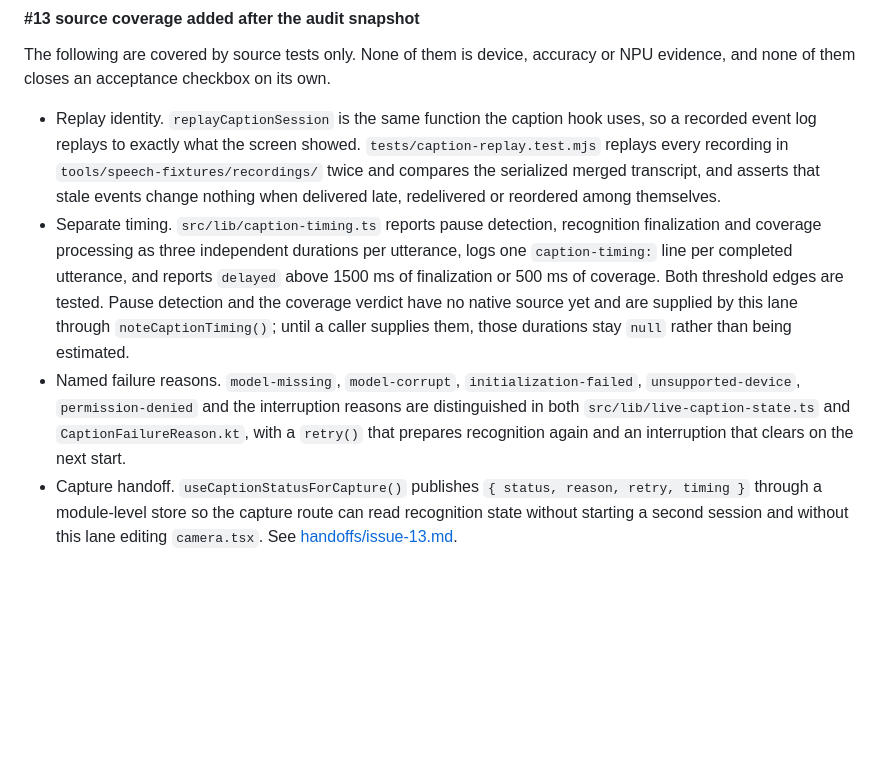
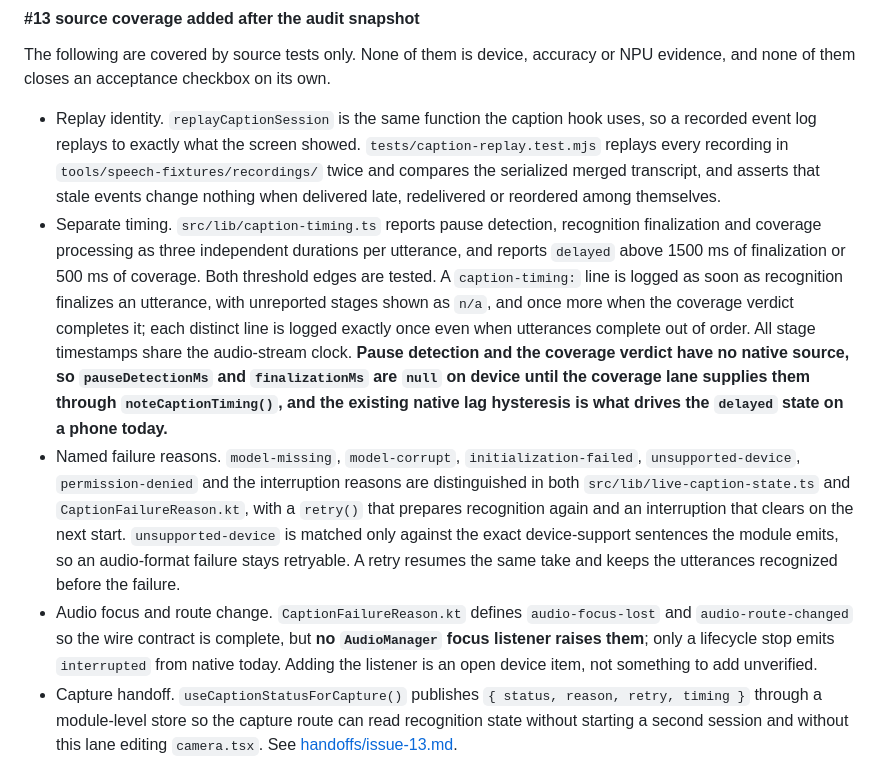
Before and after one commit to AlwinSunil/one-take-expo, a Markdown page: docs/issue-acceptance.md, the part around the change. GitHub-like rendering; blank space fills up the shorter version.

```diff
--- a/docs/issue-acceptance.md
+++ b/docs/issue-acceptance.md
@@ -94,8 +94,9 @@ The following are covered by source tests only.
 None of them is device, accuracy or NPU evidence, and none of them closes an acceptance checkbox on its own.
 
 - Replay identity. `replayCaptionSession` is the same function the caption hook uses, so a recorded event log replays to exactly what the screen showed. `tests/caption-replay.test.mjs` replays every recording in `tools/speech-fixtures/recordings/` twice and compares the serialized merged transcript, and asserts that stale events change nothing when delivered late, redelivered or reordered among themselves.
-- Separate timing. `src/lib/caption-timing.ts` reports pause detection, recognition finalization and coverage processing as three independent durations per utterance, logs one `caption-timing:` line per completed utterance, and reports `delayed` above 1500 ms of finalization or 500 ms of coverage. Both threshold edges are tested. Pause detection and the coverage verdict have no native source yet and are supplied by this lane through `noteCaptionTiming()`; until a caller supplies them, those durations stay `null` rather than being estimated.
-- Named failure reasons. `model-missing`, `model-corrupt`, `initialization-failed`, `unsupported-device`, `permission-denied` and the interruption reasons are distinguished in both `src/lib/live-caption-state.ts` and `CaptionFailureReason.kt`, with a `retry()` that prepares recognition again and an interruption that clears on the next start.
+- Separate timing. `src/lib/caption-timing.ts` reports pause detection, recognition finalization and coverage processing as three independent durations per utterance, and reports `delayed` above 1500 ms of finalization or 500 ms of coverage. Both threshold edges are tested. A `caption-timing:` line is logged as soon as recognition finalizes an utterance, with unreported stages shown as `n/a`, and once more when the coverage verdict completes it; each distinct line is logged exactly once even when utterances complete out of order. All stage timestamps share the audio-stream clock. **Pause detection and the coverage verdict have no native source, so `pauseDetectionMs` and `finalizationMs` are `null` on device until the coverage lane supplies them through `noteCaptionTiming()`, and the existing native lag hysteresis is what drives the `delayed` state on a phone today.**
+- Named failure reasons. `model-missing`, `model-corrupt`, `initialization-failed`, `unsupported-device`, `permission-denied` and the interruption reasons are distinguished in both `src/lib/live-caption-state.ts` and `CaptionFailureReason.kt`, with a `retry()` that prepares recognition again and an interruption that clears on the next start. `unsupported-device` is matched only against the exact device-support sentences the module emits, so an audio-format failure stays retryable. A retry resumes the same take and keeps the utterances recognized before the failure.
+- Audio focus and route change. `CaptionFailureReason.kt` defines `audio-focus-lost` and `audio-route-changed` so the wire contract is complete, but **no `AudioManager` focus listener raises them**; only a lifecycle stop emits `interrupted` from native today. Adding the listener is an open device item, not something to add unverified.
 - Capture handoff. `useCaptionStatusForCapture()` publishes `{ status, reason, retry, timing }` through a module-level store so the capture route can read recognition state without starting a second session and without this lane editing `camera.tsx`. See [handoffs/issue-13.md](development/handoffs/issue-13.md).
 - Quiet, noisy and empty fixtures. Synthetic recordings exercise a low-volume read, a noisy read with revisions and a delayed state, and a sub-second take that produces no final segment and no text.
 
```
Also changed, not shown: docs/live-captions.md (+18 -4 lines), 1 other file.
